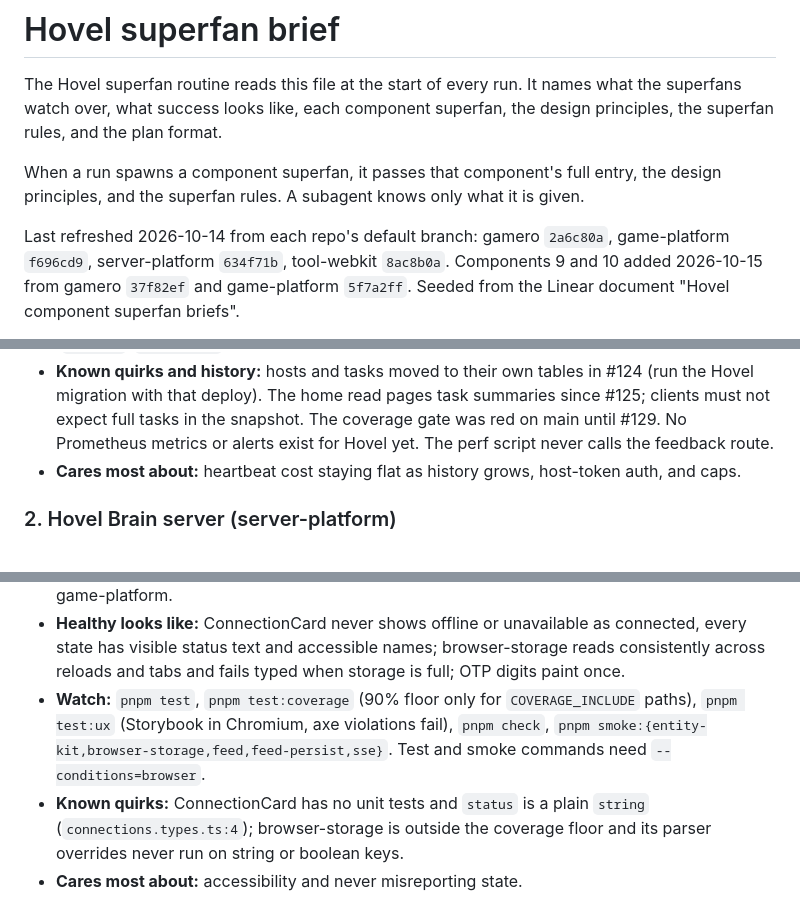
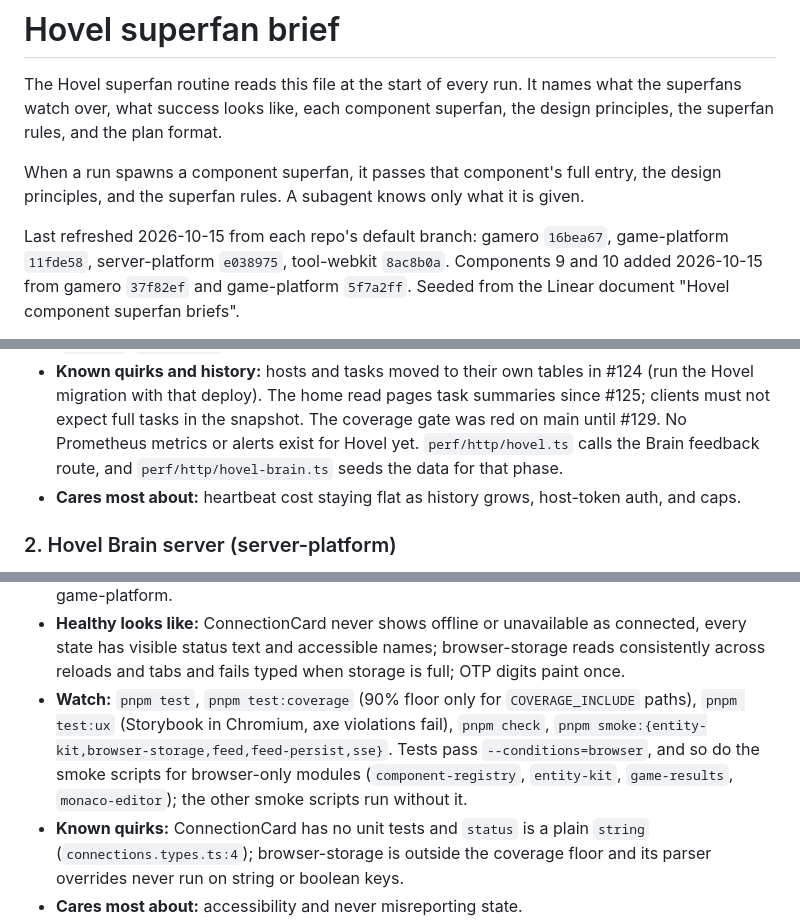
Before and after one commit to Timwestberg/gamero, a Markdown page: .agents/superfans/hovel.md, 3 parts joined by grey strips. Drawn GitHub-style.

```diff
--- a/.agents/superfans/hovel.md
+++ b/.agents/superfans/hovel.md
@@ -8,8 +8,8 @@ When a run spawns a component superfan, it passes that component's full entry,
 the design principles, and the superfan rules. A subagent knows only what it is
 given.
 
-Last refreshed 2026-10-14 from each repo's default branch: gamero `2a6c80a`,
-game-platform `f696cd9`, server-platform `634f71b`, tool-webkit `8ac8b0a`.
+Last refreshed 2026-10-15 from each repo's default branch: gamero `16bea67`,
+game-platform `11fde58`, server-platform `e038975`, tool-webkit `8ac8b0a`.
 Components 9 and 10 added 2026-10-15 from gamero `37f82ef` and game-platform
 `5f7a2ff`.
 Seeded from the Linear document "Hovel component superfan briefs".
@@ -143,7 +143,8 @@ and say so.
   #124 (run the Hovel migration with that deploy). The home read pages task
   summaries since #125; clients must not expect full tasks in the snapshot. The
   coverage gate was red on main until #129. No Prometheus metrics or alerts exist
-  for Hovel yet. The perf script never calls the feedback route.
+  for Hovel yet. `perf/http/hovel.ts` calls the Brain feedback route, and
+  `perf/http/hovel-brain.ts` seeds the data for that phase.
 - **Cares most about:** heartbeat cost staying flat as history grows, host-token
   auth, and caps.
 
@@ -301,7 +307,9 @@ and say so.
 - **Watch:** `pnpm test`, `pnpm test:coverage` (90% floor only for
   `COVERAGE_INCLUDE` paths), `pnpm test:ux` (Storybook in Chromium, axe
   violations fail), `pnpm check`, `pnpm smoke:{entity-kit,browser-storage,feed,feed-persist,sse}`.
-  Test and smoke commands need `--conditions=browser`.
+  Tests pass `--conditions=browser`, and so do the smoke scripts for
+  browser-only modules (`component-registry`, `entity-kit`, `game-results`,
+  `monaco-editor`); the other smoke scripts run without it.
 - **Known quirks:** ConnectionCard has no unit tests and `status` is a plain
   `string` (`connections.types.ts:4`); browser-storage is outside the coverage
   floor and its parser overrides never run on string or boolean keys.
```
Also changed, not shown: other parts of .agents/superfans/hovel.md (+22 -17 lines).
